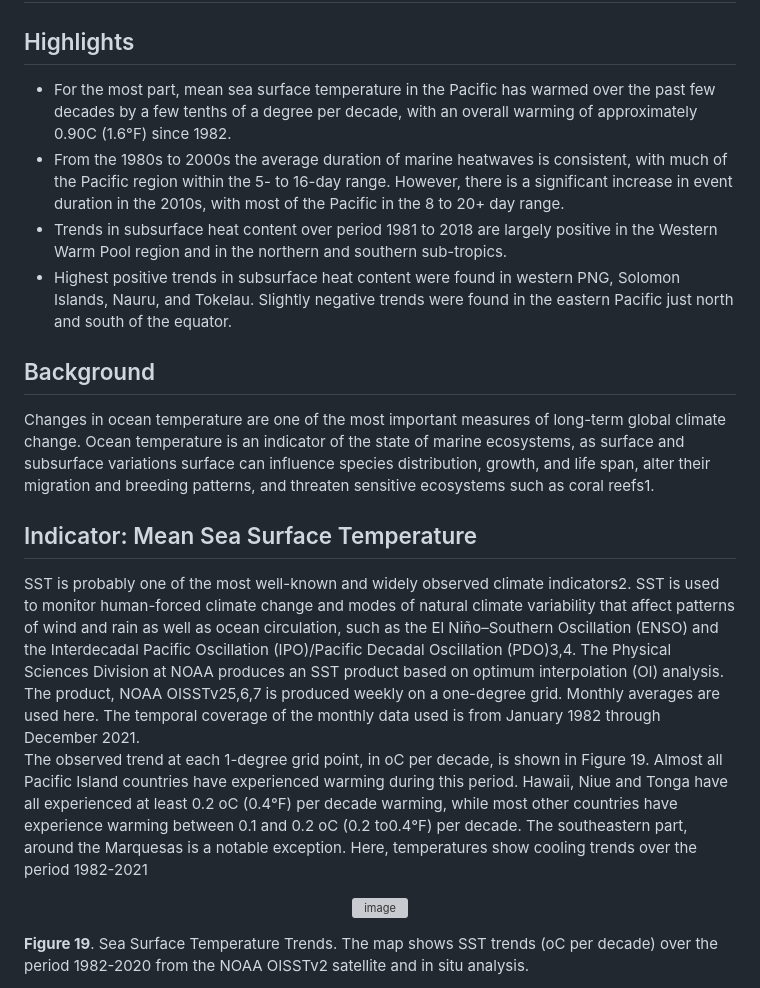
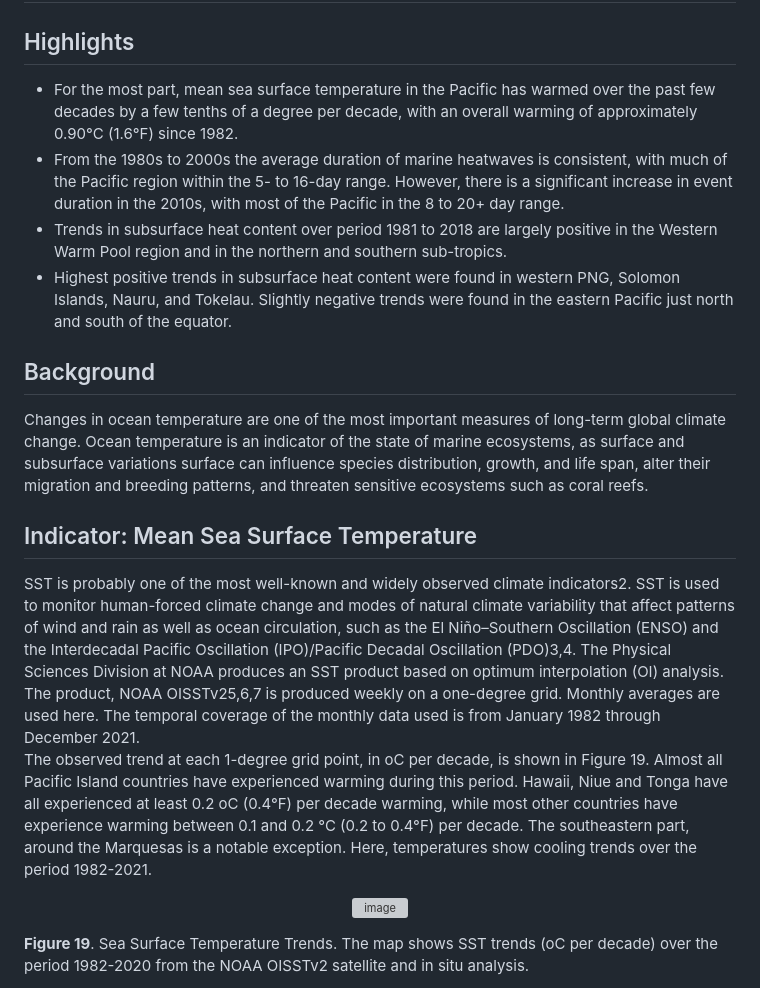
Before and after one commit to jpotemra/PCCM, a Markdown page: Chaper 6: Ocean Temperature/README.md, the part around the change. Drawn GitHub-style; grey boxes are pictures that could not be loaded.

```diff
--- a/Chaper 6: Ocean Temperature/README.md
+++ b/Chaper 6: Ocean Temperature/README.md
@@ -2,18 +2,18 @@
 
 ## Highlights
 <ul>
-  <li>For the most part, mean sea surface temperature in the Pacific has warmed over the past few decades by a few tenths of a degree per decade, with an overall warming of approximately 0.90C (1.6°F) since 1982.</li>
+  <li>For the most part, mean sea surface temperature in the Pacific has warmed over the past few decades by a few tenths of a degree per decade, with an overall warming of approximately 0.90°C (1.6°F) since 1982.</li>
   <li>From the 1980s to 2000s the average duration of marine heatwaves is consistent, with much of the Pacific region within the 5- to 16-day range. However, there is a significant increase in event duration in the 2010s, with most of the Pacific in the 8 to 20+ day range.</li>
   <li>Trends in subsurface heat content over period 1981 to 2018  are largely positive in the Western Warm Pool region and in the northern and southern sub-tropics.</li>
   <li>Highest positive trends in subsurface heat content were found in western PNG, Solomon Islands, Nauru, and Tokelau. Slightly negative trends were found in the eastern Pacific just north and south of the equator.</li>
 </ul>
 
 ## Background
-Changes in ocean temperature are one of the most important measures of long-term global climate change.  Ocean temperature is an indicator of the state of marine ecosystems, as surface and subsurface variations surface can influence species distribution, growth, and life span, alter their migration and breeding patterns, and threaten sensitive ecosystems such as coral reefs1.
+Changes in ocean temperature are one of the most important measures of long-term global climate change.  Ocean temperature is an indicator of the state of marine ecosystems, as surface and subsurface variations surface can influence species distribution, growth, and life span, alter their migration and breeding patterns, and threaten sensitive ecosystems such as coral reefs.
 
 ## Indicator: Mean Sea Surface Temperature
 SST is probably one of the most well-known and widely observed climate indicators2.  SST is used to monitor human-forced climate change and modes of  natural climate variability that affect patterns of wind and rain as well as ocean circulation, such as the El Niño–Southern Oscillation (ENSO) and the Interdecadal Pacific Oscillation (IPO)/Pacific Decadal Oscillation (PDO)3,4.  The Physical Sciences Division at NOAA produces an SST product based on optimum interpolation (OI) analysis.  The product, NOAA OISSTv25,6,7  is produced weekly on a one-degree grid. Monthly averages are used here.  The temporal coverage of the monthly data used is from January 1982 through December 2021.
-The observed trend at each 1-degree grid point, in oC per decade, is shown in Figure 19.  Almost all Pacific Island countries have experienced warming during this period.  Hawaii, Niue and Tonga have all experienced at least 0.2 oC (0.4°F) per decade warming, while most other countries have experience warming between 0.1 and 0.2 oC (0.2 to0.4°F) per decade.  The southeastern part, around the Marquesas  is a notable exception.  Here, temperatures show cooling trends over the period 1982-2021
+The observed trend at each 1-degree grid point, in oC per decade, is shown in Figure 19.  Almost all Pacific Island countries have experienced warming during this period.  Hawaii, Niue and Tonga have all experienced at least 0.2 oC (0.4°F) per decade warming, while most other countries have experience warming between 0.1 and 0.2 °C (0.2 to 0.4°F) per decade.  The southeastern part, around the Marquesas is a notable exception.  Here, temperatures show cooling trends over the period 1982-2021.
 
 <p align="center">
   <img height="600" alt="image" src="https://github.com/jpotemra/PCCM/assets/4795284/e47f60f1-17f2-4e8b-b598-0a3c6eb01524">
```
